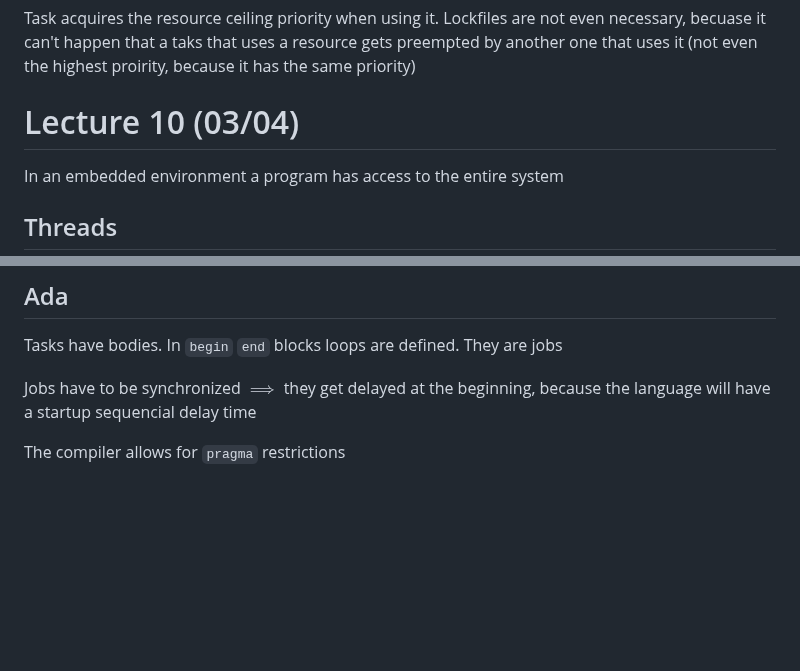
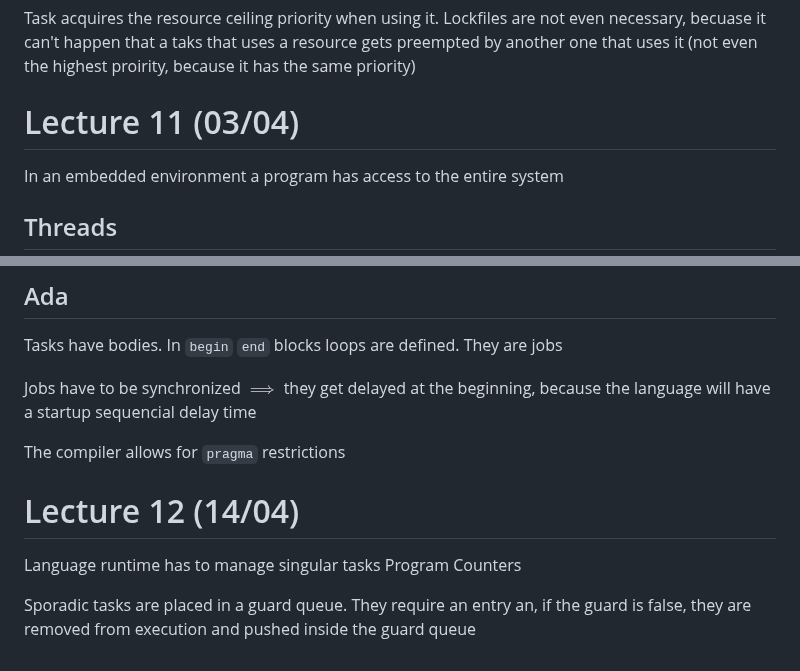
Before and after one commit to alberto-lazari/computer-science, a Markdown page: real-time-systems/notes.md, 2 parts joined by grey strips. GitHub-like rendering; blank space fills up the shorter version.

Commit message:
RTS: lecture 12

```diff
--- a/real-time-systems/notes.md
+++ b/real-time-systems/notes.md
@@ -213,7 +213,7 @@ Combining priority and system ceiling, if a task is able to preempt it can acqui
 Task acquires the resource ceiling priority when using it.
 Lockfiles are not even necessary, becuase it can't happen that a taks that uses a resource gets preempted by another one that uses it (not even the highest proirity, because it has the same priority)
 
-# Lecture 10 (03/04)
+# Lecture 11 (03/04)
 In an embedded environment a program has access to the entire system
 
 ## Threads
@@ -230,3 +230,8 @@ Jobs have to be synchronized $\implies$ they get delayed at the beginning, becau
 The compiler allows for `pragma` restrictions
 
 <!-- TODO: install and learn Ada -->
+
+# Lecture 12 (14/04)
+Language runtime has to manage singular tasks Program Counters
+
+Sporadic tasks are placed in a guard queue. They require an entry an, if the guard is false, they are removed from execution and pushed inside the guard queue
```
